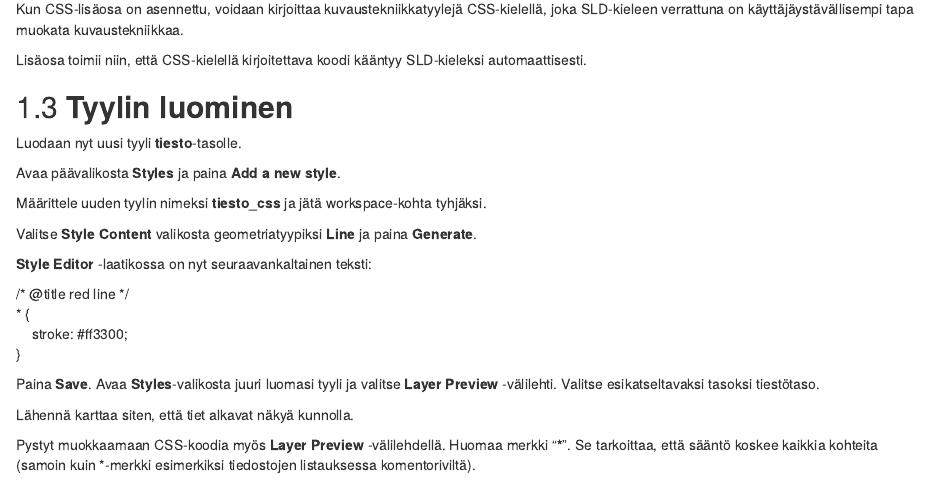
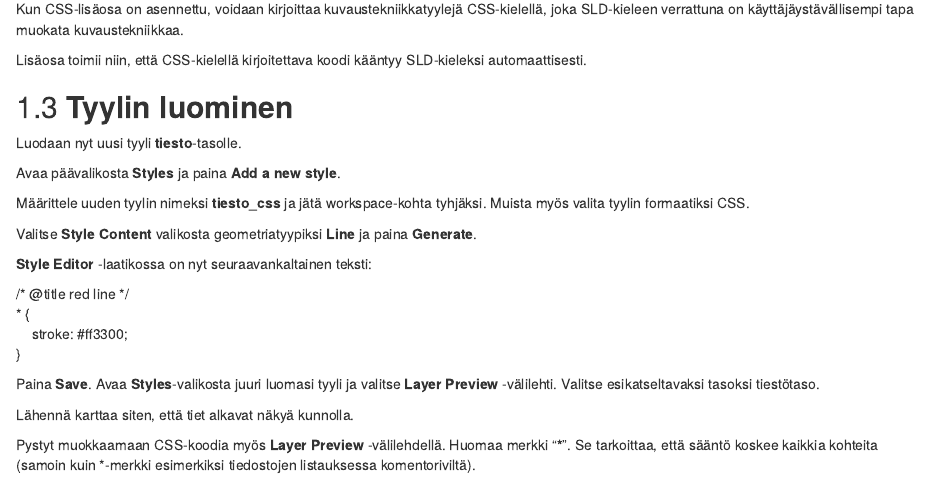
Before and after one commit to jeeemil/GP004_Introduktion_till_GeoServer, an R Markdown document (src/11_harjoitus_11.Rmd): the page in a window 1100 px wide, from 380 px down. Rendered offline with R 4.5, knitr and Pandoc, with nearby package versions; drawn as R Markdown's standard HTML page in place of the format the file asks for.

Commit message:
Clearer instructions on css

```diff
--- a/src/11_harjoitus_11.Rmd
+++ b/src/11_harjoitus_11.Rmd
@@ -28,7 +28,7 @@
 
 Avaa päävalikosta **Styles** ja paina **Add a new style**.
 
-Määrittele uuden tyylin nimeksi **tiesto_css** ja jätä workspace-kohta tyhjäksi.
+Määrittele uuden tyylin nimeksi **tiesto_css** ja jätä workspace-kohta tyhjäksi. Muista myös valita tyylin formaatiksi CSS.
 
 Valitse **Style Content** valikosta geometriatyypiksi **Line** ja paina **Generate**.
 
```
